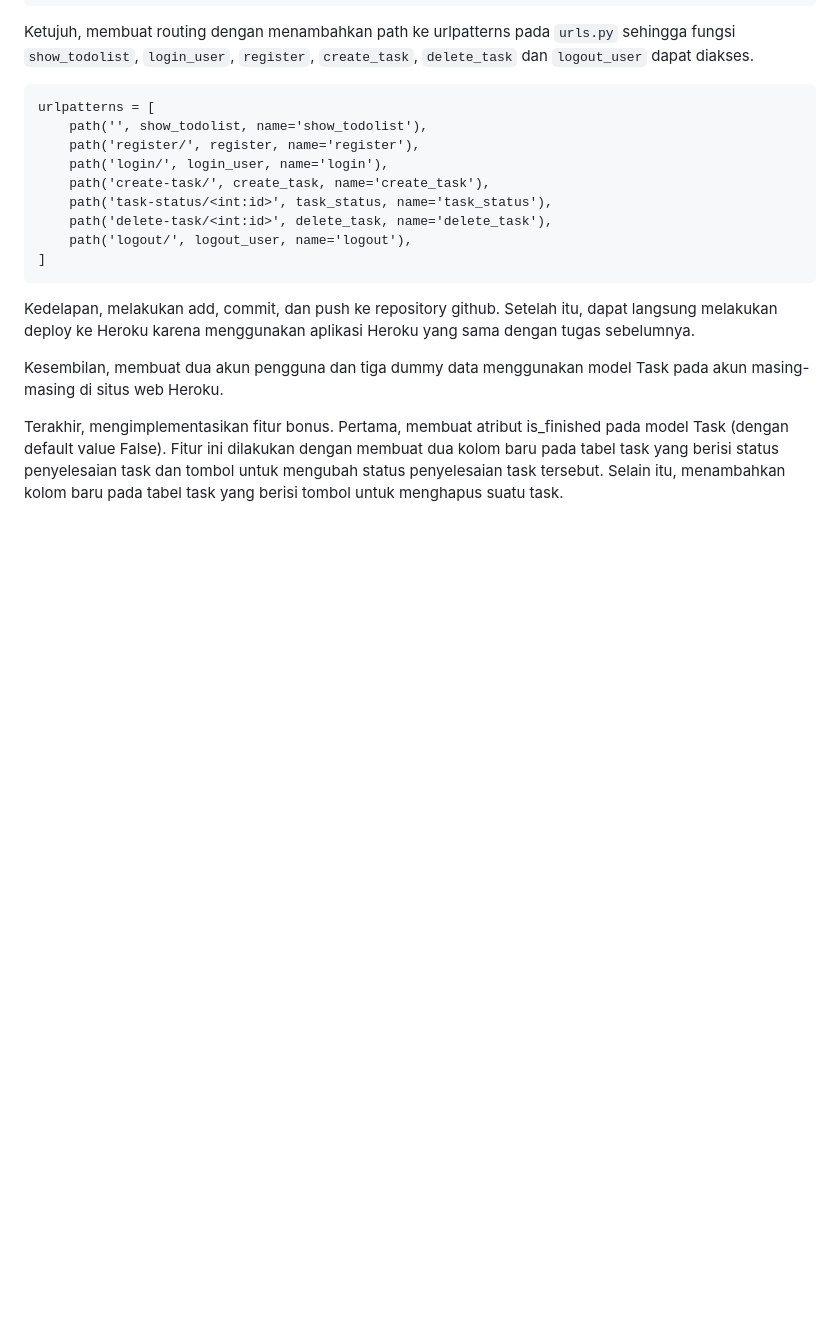
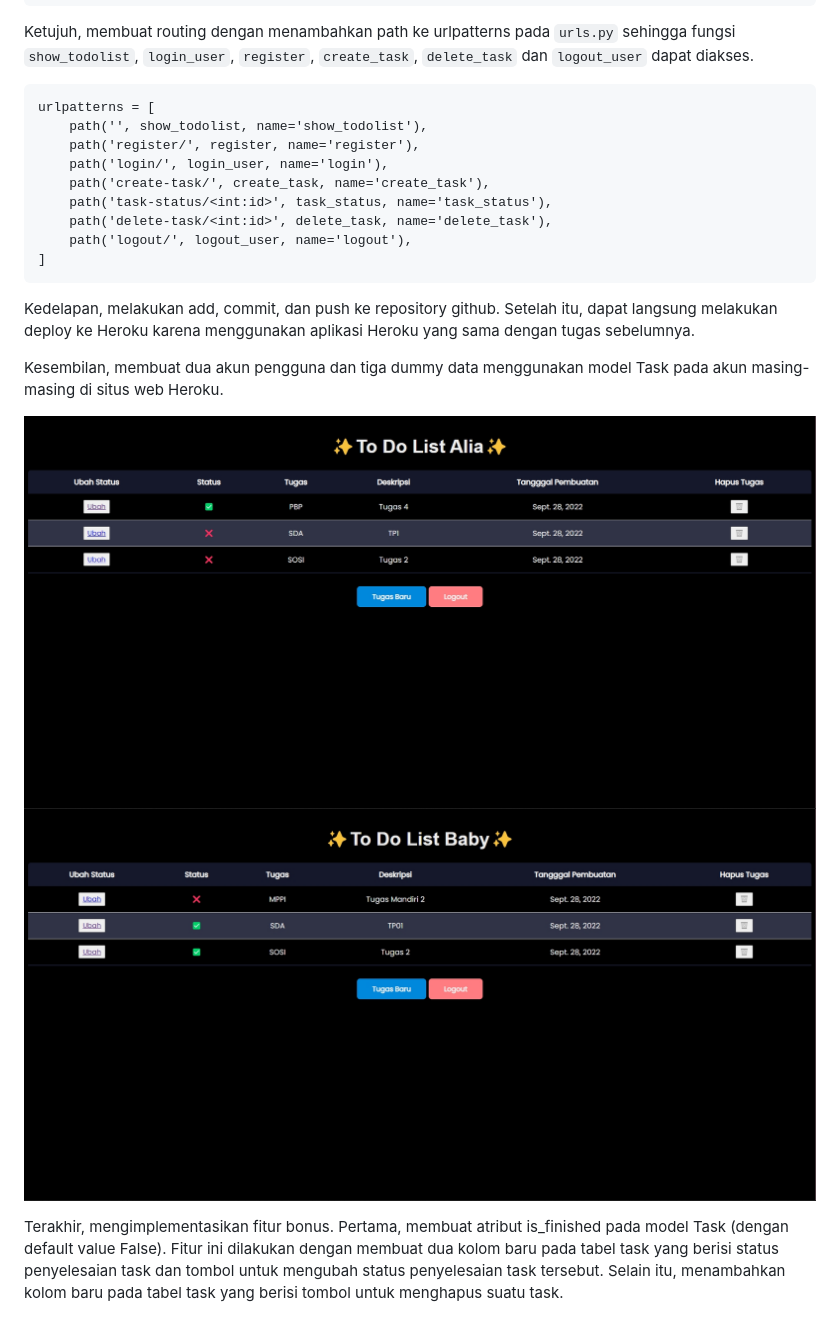
Before and after one commit to AliaWidyanita/Tugas-2, a Markdown page: todolist/README.md, the part around the change. Drawn GitHub-style; pictures changed too: todolist/ToDoList-Alia.jpg (added), todolist/ToDoList-Baby.jpg (added); blank space fills up the shorter version.

Commit message:
Finished README.md

```diff
--- a/todolist/README.md
+++ b/todolist/README.md
@@ -130,6 +130,7 @@ Kedelapan, melakukan add, commit, dan push ke repository github. Setelah itu, da
 
 Kesembilan, membuat dua akun pengguna dan tiga dummy data menggunakan model Task pada akun masing-masing di situs web Heroku.
 
-
+![ToDoList-Alia]('../../ToDoList-Alia.jpg?raw=true)
+![ToDoList-Baby]('../../ToDoList-Baby.jpg?raw=true)
 
 Terakhir, mengimplementasikan fitur bonus. Pertama, membuat atribut is_finished pada model Task (dengan default value False). Fitur ini dilakukan dengan membuat dua kolom baru pada tabel task yang berisi status penyelesaian task dan tombol untuk mengubah status penyelesaian task tersebut. Selain itu, menambahkan kolom baru pada tabel task yang berisi tombol untuk menghapus suatu task.
```
Also changed, not shown: 3 other files.
